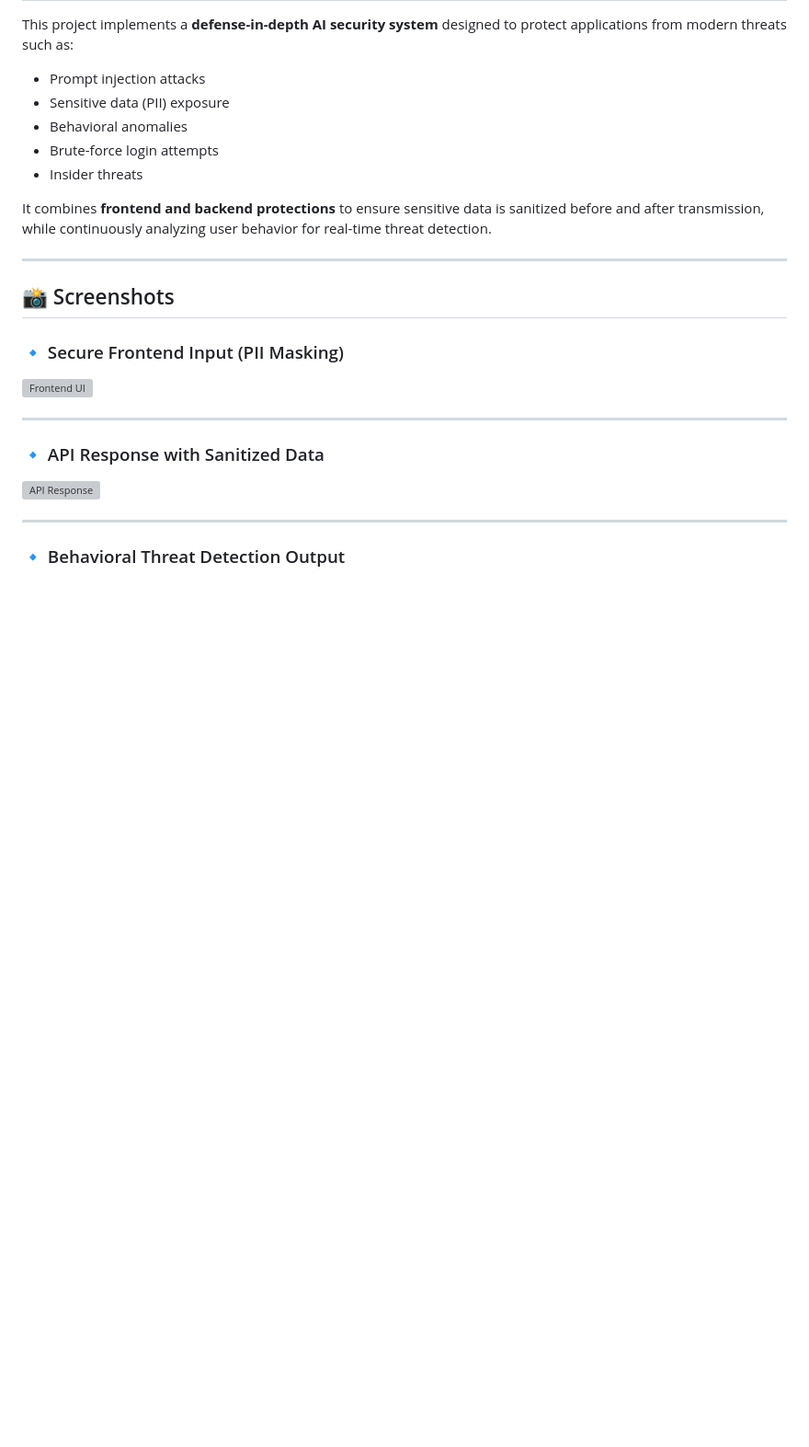
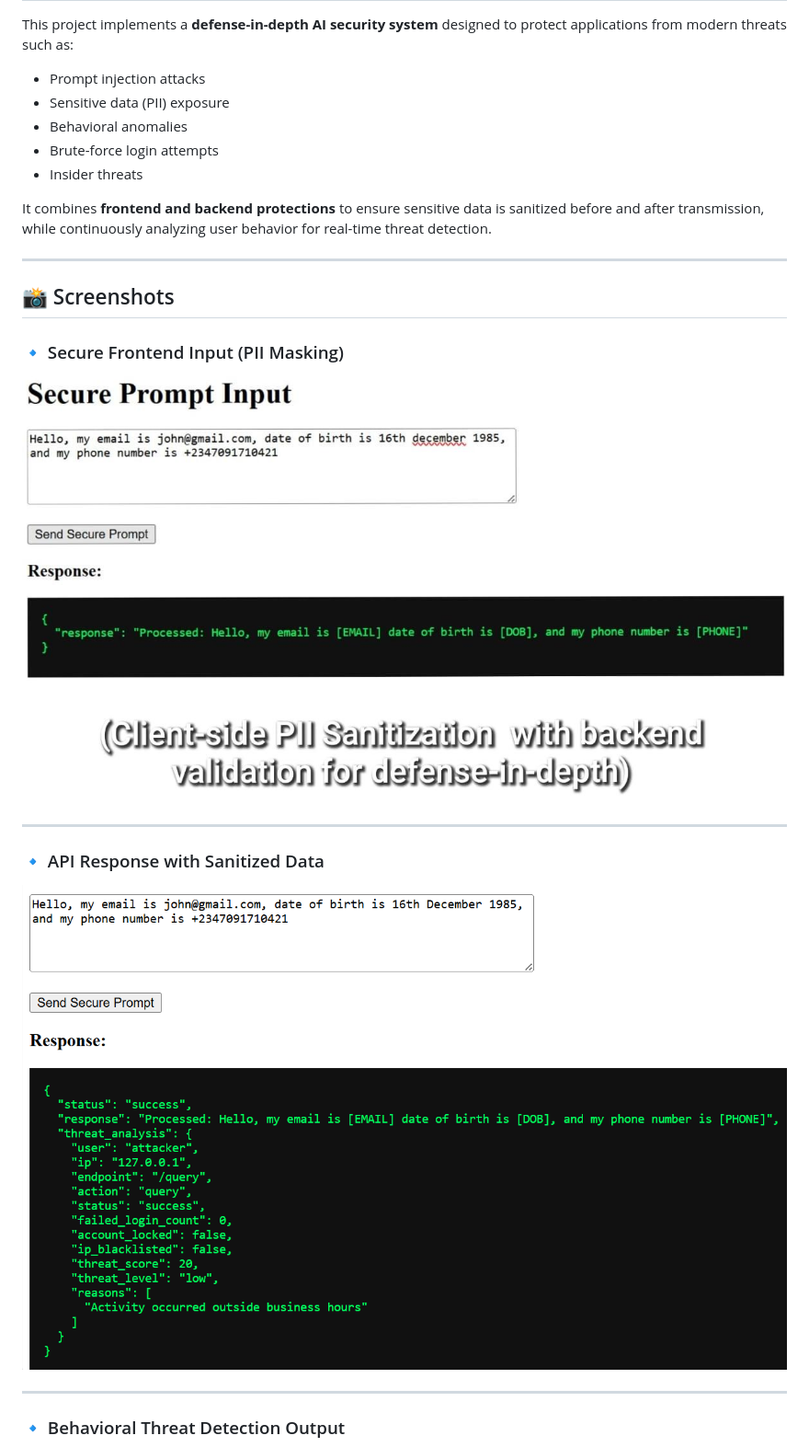
Before and after one commit to Louisky2001/Ai-Security-System, a Markdown page: README.md, the part around one of its changes. Shown at 92% size. GitHub-like rendering; blank space fills up the shorter version; grey boxes are pictures that could not be loaded.

Commit message:
README Update
Updated screenshot paths to reflect new directory structure.

```diff
--- a/README.md
+++ b/README.md
@@ -27,16 +27,15 @@ This project implements a **defense-in-depth AI security system** designed to pr
 It combines **frontend and backend protections** to ensure sensitive data is sanitized before and after transmission, while continuously analyzing user behavior for real-time threat detection.
 
 ---
-
 ## 📸 Screenshots
 
 ### 🔹 Secure Frontend Input (PII Masking)
-![Frontend UI](screenshots/frontend-ui.png)
+![Frontend UI](ai_security_platform/screenshots/frontend-ui.png)
 
 ---
 
 ### 🔹 API Response with Sanitized Data
-![API Response](screenshots/api-response.png)
+![API Response](ai_security_platform/screenshots/api-response.png)
 
 ---
 
```
Also changed, not shown: other parts of README.md (+2 -2 lines).
